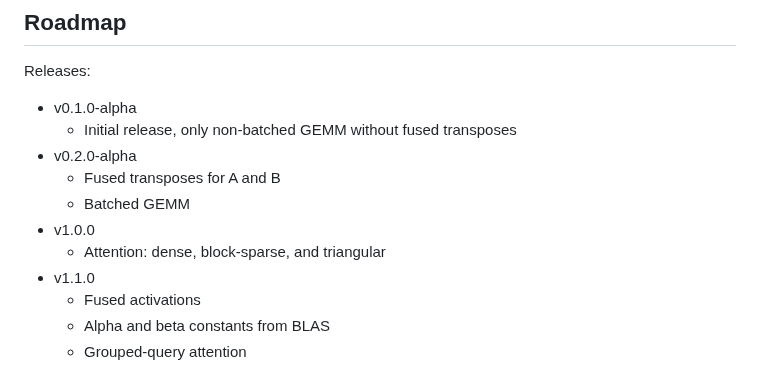
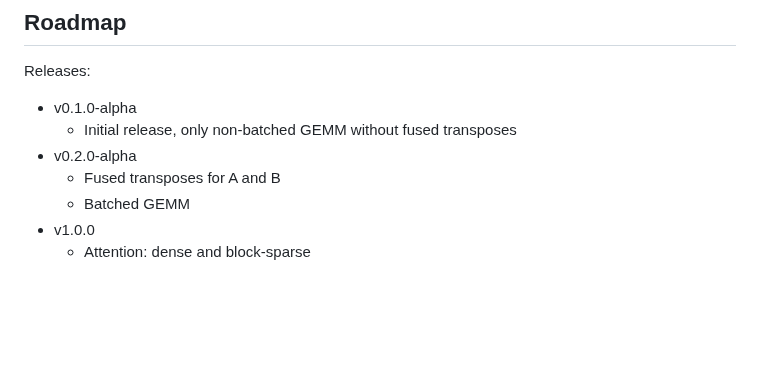
Before and after one commit to philipturner/metal-flash-attention, a Markdown page: README.md, the part around one of its changes. Drawn GitHub-style; blank space fills up the shorter version.

```diff
--- a/README.md
+++ b/README.md
@@ -210,8 +214,4 @@ Releases:
   - Fused transposes for A and B
   - Batched GEMM
 - v1.0.0
-  - Attention: dense, block-sparse, and triangular
-- v1.1.0
-  - Fused activations
-  - Alpha and beta constants from BLAS
-  - Grouped-query attention
+  - Attention: dense and block-sparse
```
Also changed, not shown: other parts of README.md (+5 -1 lines), CI/float16-large-causal-latest.png, CI/float32-large-causal-latest.png (added), 8 other files.
